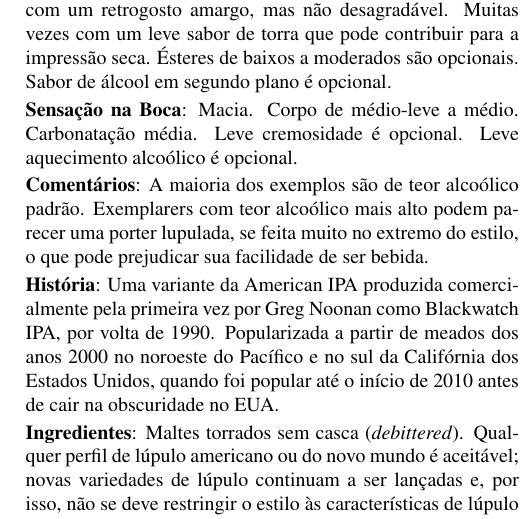
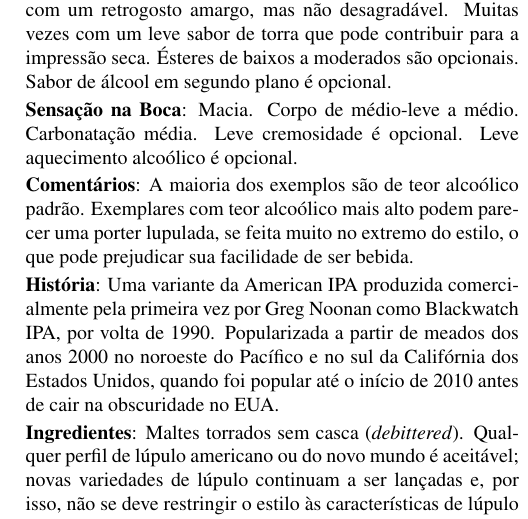
Before and after one commit to bjcp-brasil/bjcp-2021-pt-br, a LaTeX document (main.tex, which reads 21-ipa/21b-specialty-ipa-black-ipa.tex): part of one column of page 66 of 120, cut so that both start at the same text. Compiled offline with pdfLaTeX.

Commit message:
Fix typo

```diff
--- a/21-ipa/21b-specialty-ipa-black-ipa.tex
+++ b/21-ipa/21b-specialty-ipa-black-ipa.tex
@@ -11,7 +11,7 @@
 
 \textbf{Sensação na Boca}: Macia. Corpo de médio-leve a médio. Carbonatação média. Leve cremosidade é opcional. Leve aquecimento alcoólico é opcional.
 
-\textbf{Comentários}: A maioria dos exemplos são de teor alcoólico padrão. Exemplarers com teor alcoólico mais alto podem parecer uma porter lupulada, se feita muito no extremo do estilo, o que pode prejudicar sua facilidade de ser bebida.
+\textbf{Comentários}: A maioria dos exemplos são de teor alcoólico padrão. Exemplares com teor alcoólico mais alto podem parecer uma porter lupulada, se feita muito no extremo do estilo, o que pode prejudicar sua facilidade de ser bebida.
 
 \textbf{História}: Uma variante da American IPA produzida comercialmente pela primeira vez por Greg Noonan como Blackwatch IPA, por volta de 1990. Popularizada a partir de meados dos anos 2000 no noroeste do Pacífico e no sul da Califórnia dos Estados Unidos, quando foi popular até o início de 2010 antes de cair na obscuridade no EUA.
 
```
